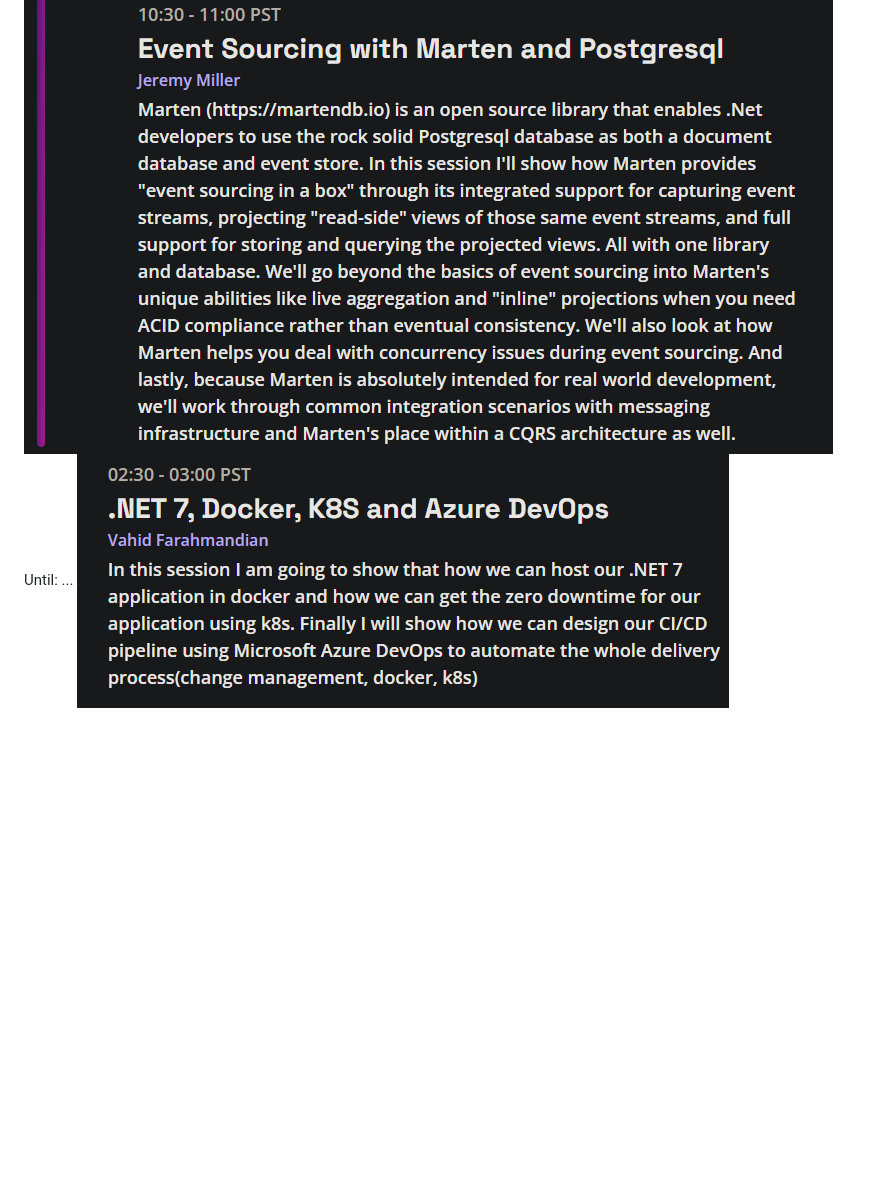
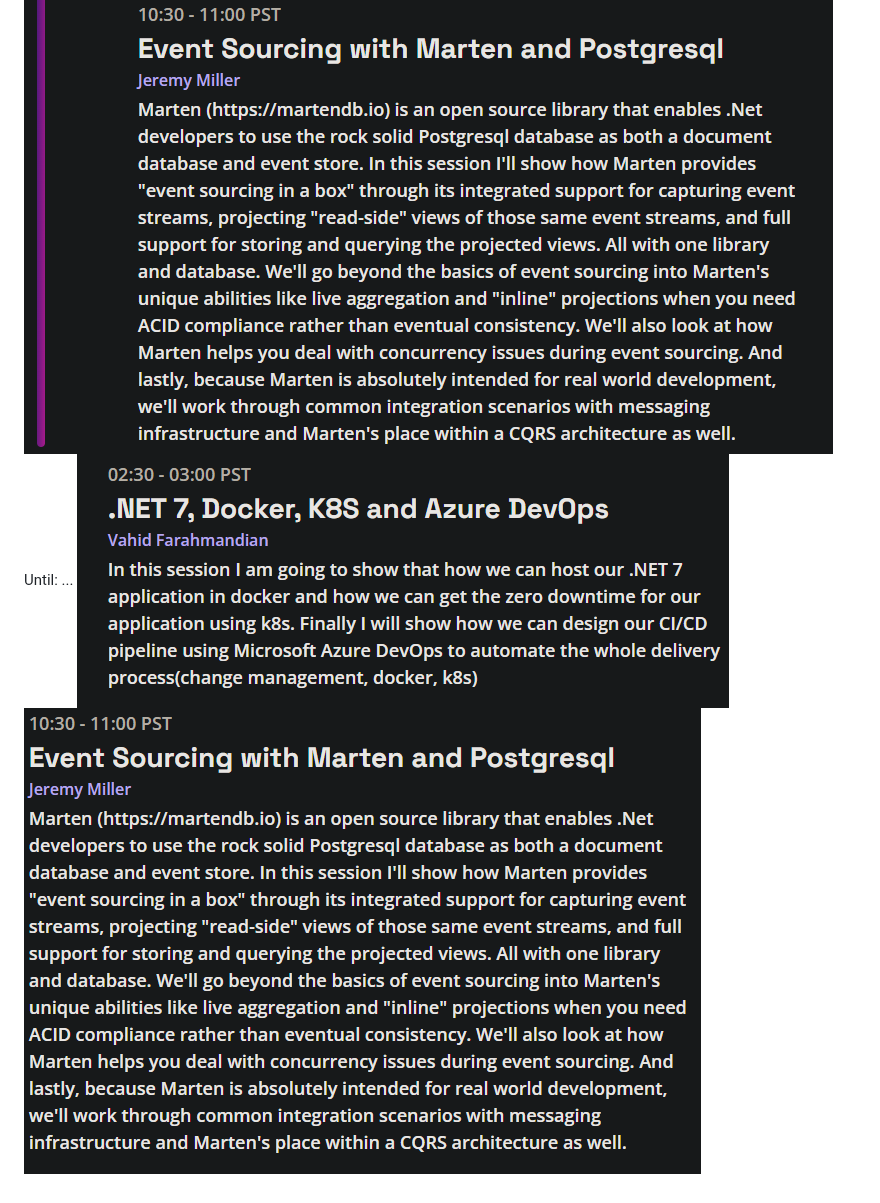
Before and after one commit to matijs-toonen/dotnet-conf-notes, a Markdown page: 2022/README.md, the part around the change. Drawn GitHub-style; pictures changed too: 2022/Resources/MissedSessions/Missing_2.png (added); blank space fills up the shorter version.

Commit message:
Added missing session

```diff
--- a/2022/README.md
+++ b/2022/README.md
@@ -800,4 +800,5 @@ Starting from:
 ![Start](./Resources/MissedSessions/Start.png)
 Until:
 ...
-![Missing](./Resources/MissedSessions/missing.png)
+![Missing 1](./Resources/MissedSessions/Missing_1.png)
+![Missing 2](./Resources/MissedSessions/Missing_2.png)
```
Also changed, not shown: 2022/Resources/MissedSessions/Missing_1.png (renamed from 2022/Resources/MissedSessions/missing.png).
